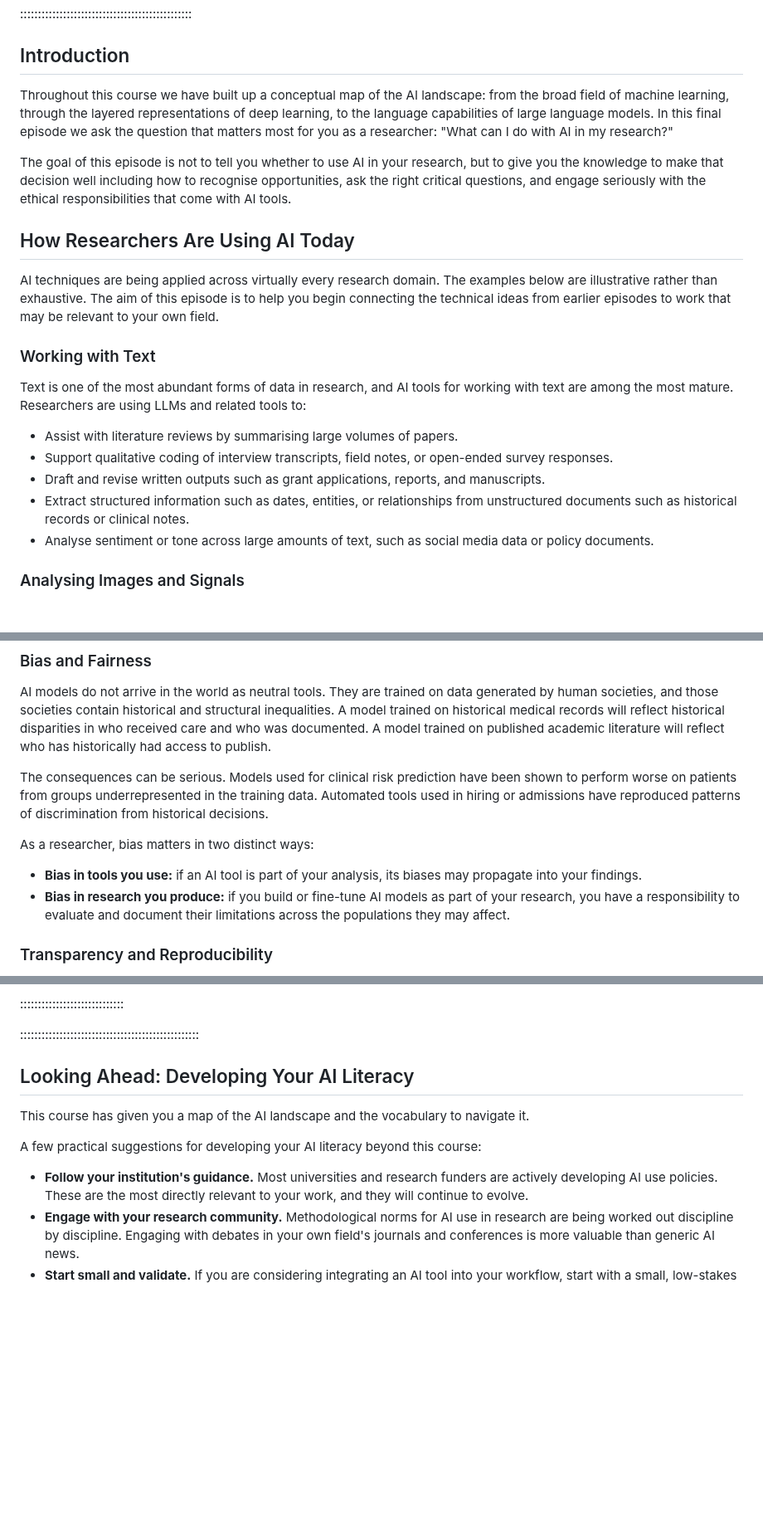
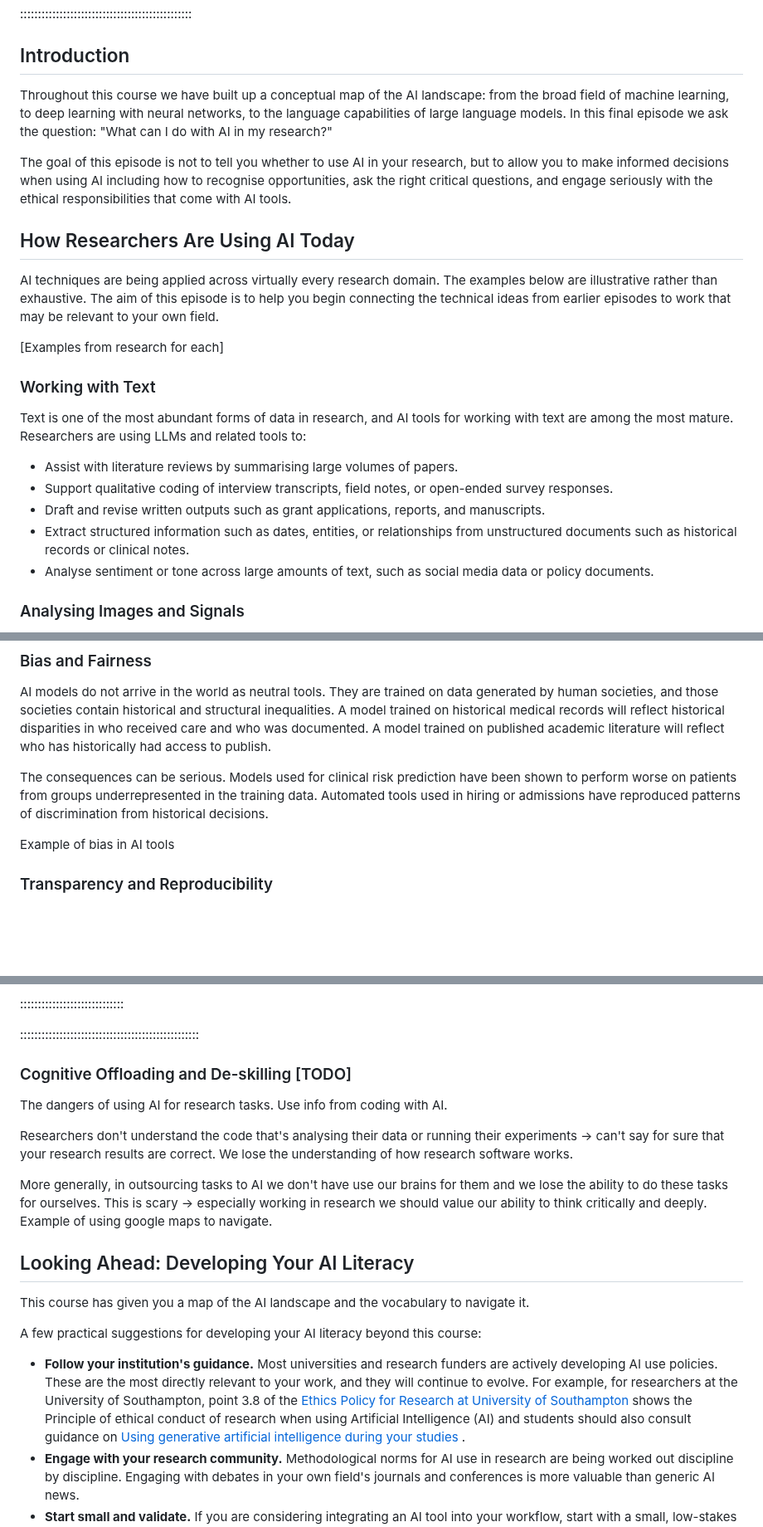
Before and after one commit to Southampton-RSG-Training/ai-fundamentals-for-researchers, a Markdown page: episodes/5-ai-in-research.md, 3 parts joined by grey strips. Shown at 83% size. GitHub-like rendering; blank space fills up the shorter version.

```diff
--- a/episodes/5-ai-in-research.md
+++ b/episodes/5-ai-in-research.md
@@ -25,14 +25,16 @@ exercises: 5
 
 ## Introduction
 
-Throughout this course we have built up a conceptual map of the AI landscape: from the broad field of machine learning, through the layered representations of deep learning, to the language capabilities of large language models. In this final episode we ask the question that matters most for you as a researcher: "What can I do with AI in my research?"
+Throughout this course we have built up a conceptual map of the AI landscape: from the broad field of machine learning, to deep learning with neural networks, to the language capabilities of large language models. In this final episode we ask the question: "What can I do with AI in my research?"
 
-The goal of this episode is not to tell you whether to use AI in your research, but to give you the knowledge to make that decision well including how to recognise opportunities, ask the right critical questions, and engage seriously with the ethical responsibilities that come with AI tools.
+The goal of this episode is not to tell you whether to use AI in your research, but to allow you to make informed decisions when using AI including how to recognise opportunities, ask the right critical questions, and engage seriously with the ethical responsibilities that come with AI tools.
 
 
 ## How Researchers Are Using AI Today
 
 AI techniques are being applied across virtually every research domain. The examples below are illustrative rather than exhaustive.  The aim of this episode is to help you begin connecting the technical ideas from earlier episodes to work that may be relevant to your own field.
+
+[Examples from research for each]
 
 ### Working with Text
 
@@ -43,6 +45,7 @@ Text is one of the most abundant forms of data in research, and AI tools for wor
 - Draft and revise written outputs such as grant applications, reports, and manuscripts.
 - Extract structured information such as dates, entities, or relationships from unstructured documents such as historical records or clinical notes.
 - Analyse sentiment or tone across large amounts of text, such as social media data or policy documents.
+
 
 ### Analysing Images and Signals
 
@@ -148,10 +161,8 @@ AI models do not arrive in the world as neutral tools. They are trained on data
 
 The consequences can be serious. Models used for clinical risk prediction have been shown to perform worse on patients from groups underrepresented in the training data. Automated tools used in hiring or admissions have reproduced patterns of discrimination from historical decisions.
 
-As a researcher, bias matters in two distinct ways:
+Example of bias in AI tools
 
-- **Bias in tools you use:** if an AI tool is part of your analysis, its biases may propagate into your findings.
-- **Bias in research you produce:** if you build or fine-tune AI models as part of your research, you have a responsibility to evaluate and document their limitations across the populations they may affect.
 
 ### Transparency and Reproducibility
 
@@ -229,7 +240,13 @@ Discuss the following questions:
 
 ::::::::::::::::::::::::::::::::::::::::::::::::::
 
+### Cognitive Offloading and De-skilling [TODO]
 
+The dangers of using AI for research tasks.  Use info from coding with AI.
+
+Researchers don't understand the code that's analysing their data or running their experiments -> can't say for sure that your research results are correct. We lose the understanding of how research software works.
+
+More generally, in outsourcing tasks to AI we don't have use our brains for them and we lose the ability to do these tasks for ourselves. This is scary -> especially working in research we should value our ability to think critically and deeply.  Example of using google maps to navigate.
 
 ## Looking Ahead: Developing Your AI Literacy
 
@@ -237,7 +254,7 @@ This course has given you a map of the AI landscape and the vocabulary to naviga
 
 A few practical suggestions for developing your AI literacy beyond this course:
 
-- **Follow your institution's guidance.** Most universities and research funders are actively developing AI use policies. These are the most directly relevant to your work, and they will continue to evolve.
+- **Follow your institution's guidance.** Most universities and research funders are actively developing AI use policies. These are the most directly relevant to your work, and they will continue to evolve. For example, for researchers at the University of Southampton, point 3.8 of the [Ethics Policy for Research at University of Southampton](https://www.southampton.ac.uk/about/governance/regulations-policies/policies/ethics) shows the Principle of ethical conduct of research when using Artificial Intelligence (AI) and students should also consult guidance on [Using generative artificial intelligence during your studies ](https://www.southampton.ac.uk/about/governance/regulations-policies/policies/using-gen-ai-during-your-studies).
 - **Engage with your research community.** Methodological norms for AI use in research are being worked out discipline by discipline. Engaging with debates in your own field's journals and conferences is more valuable than generic AI news.
 - **Start small and validate.** If you are considering integrating an AI tool into your workflow, start with a small, low-stakes task and validate the outputs carefully before scaling up.
 - **Be transparent.** When in doubt about how much to disclose about your use of AI, err on the side of transparency. The research community is better served by over-disclosure than by the opposite.
```
Also changed, not shown: other parts of episodes/5-ai-in-research.md (+12 -0 lines), episodes/fig/electricity_map.png (added), episodes/fig/green_algorithms_calculator.png (added), 2 other files.
